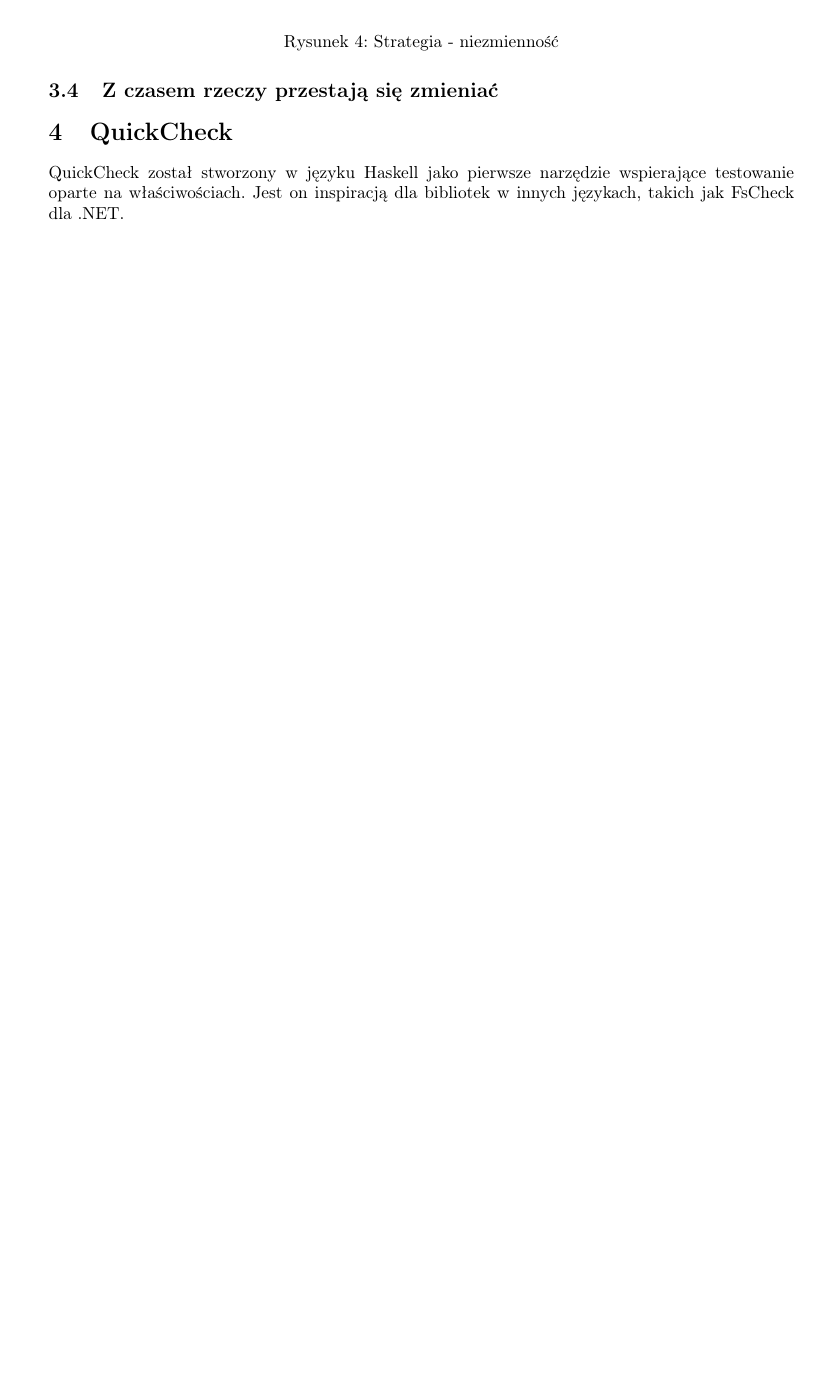
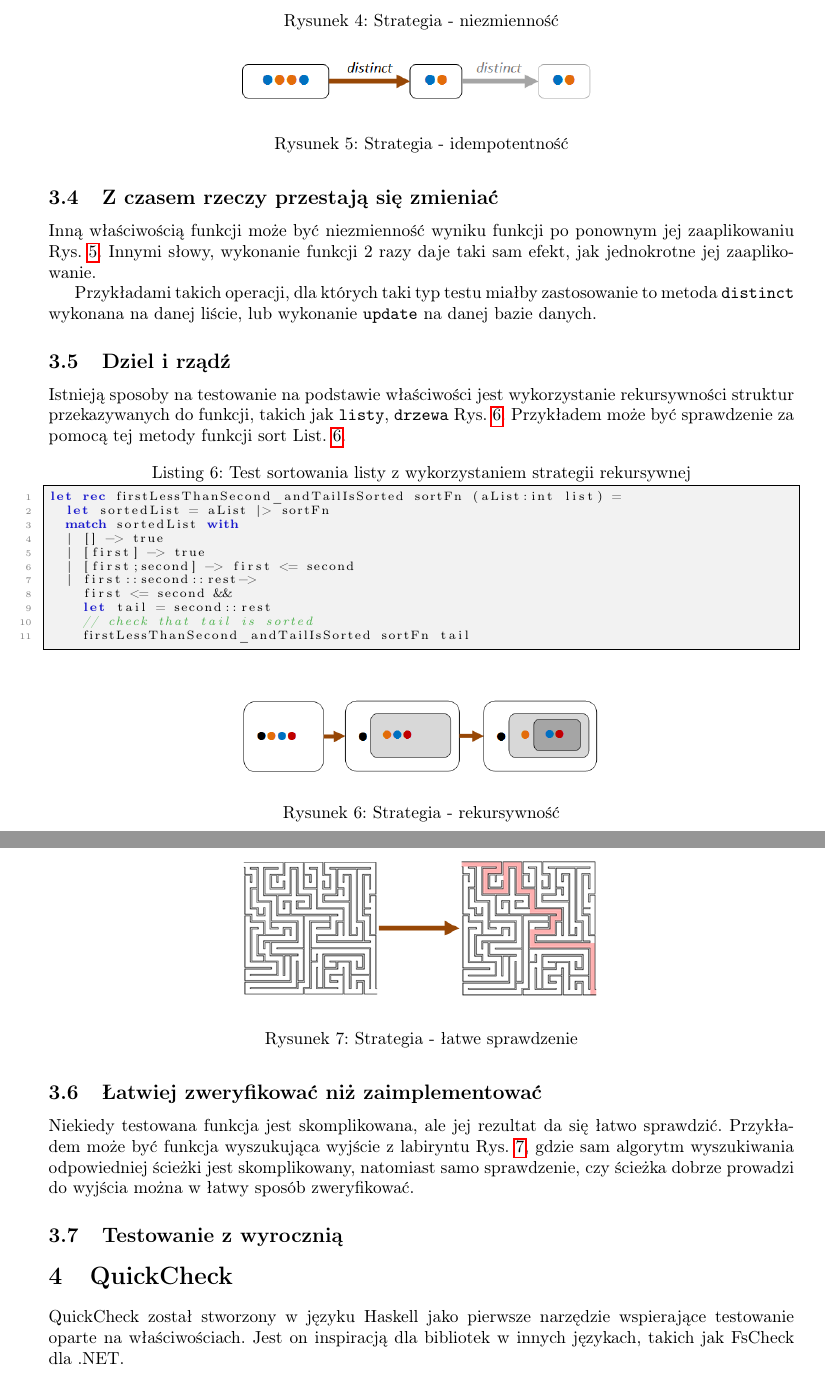
Before and after one commit to MarekBorzyszkowski/Property_based_testing_F_-, a LaTeX document (study/pbt.tex, which reads study/sections/3_strategies.tex): part of page 6 of 10 before the commit and two parts of pages 6 and 7 of 12 after it, the two joined at a grey line, cut so that both start at the same text, the shorter picture padded with empty space. Compiled offline with pdfLaTeX.

Commit message:
more strategies

```diff
--- a/study/sections/3_strategies.tex
+++ b/study/sections/3_strategies.tex
@@ -67,3 +67,53 @@
 \end{figure}
 
 \subsection{Z czasem rzeczy przestają się zmieniać}
+
+Inną właściwością funkcji może być niezmienność wyniku funkcji po ponownym jej zaaplikowaniu \refrys{fig:independance_strategy}. Innymi słowy, wykonanie funkcji 2 razy daje taki sam efekt, jak jednokrotne jej zaaplikowanie.
+
+\begin{figure}
+    \centering
+    \includegraphics[width=0.5\textwidth]{images/property_idempotence.png}
+    \caption{Strategia - idempotentność}
+    \label{fig:independance_strategy}
+\end{figure}
+
+Przykładami takich operacji, dla których taki typ testu miałby zastosowanie to metoda \texttt{distinct} wykonana na danej liście, lub wykonanie \texttt{update} na danej bazie danych.
+
+\subsection{Dziel i rządź}
+
+Istnieją sposoby na testowanie na podstawie właściwości jest wykorzystanie rekursywności struktur przekazywanych do funkcji, takich jak \texttt{listy}, \texttt{drzewa} \refrys{fig:recursive_strategy}. Przykładem może być sprawdzenie za pomocą tej metody funkcji sort \reflist{kod:list_sort_rec}.
+
+\begin{figure}
+    \centering
+    \includegraphics[width=0.5\textwidth]{images/property_induction.png}
+    \caption{Strategia - rekursywność}
+    \label{fig:recursive_strategy}
+\end{figure}
+
+\lstset{language=FSharp, basicstyle=\scriptsize}
+\begin{lstlisting}[frame=single,caption={Test sortowania listy z wykorzystaniem strategii rekursywnej},label=kod:list_sort_rec]
+let rec firstLessThanSecond_andTailIsSorted sortFn (aList:int list) =
+  let sortedList = aList |> sortFn
+  match sortedList with
+  | [] -> true
+  | [first] -> true
+  | [first;second] -> first <= second
+  | first::second::rest->
+    first <= second &&
+    let tail = second::rest
+    // check that tail is sorted
+    firstLessThanSecond_andTailIsSorted sortFn tail
+\end{lstlisting}
+
+\subsection{Łatwiej zweryfikować niż zaimplementować}
+Niekiedy testowana funkcja jest skomplikowana, ale jej rezultat da się łatwo sprawdzić. Przykładem może być funkcja wyszukująca wyjście z labiryntu \refrys{fig:easy_verification_strategy}, gdzie sam algorytm wyszukiwania odpowiedniej ścieżki jest skomplikowany,
+natomiast samo sprawdzenie, czy ścieżka dobrze prowadzi do wyjścia można w łatwy sposób zweryfikować.
+
+\begin{figure}
+    \centering
+    \includegraphics[width=0.5\textwidth]{images/property_easy_verification.png}
+    \caption{Strategia - łatwe sprawdzenie}
+    \label{fig:easy_verification_strategy}
+\end{figure}
+
+\subsection{Testowanie z wyrocznią}
```
Also changed, not shown: study/sections/references.tex (+2 -2 lines), study/images/property_easy_verification.png (added), study/images/property_idempotence.png (added), study/images/property_induction.png (added), study/pbt.pdf.
